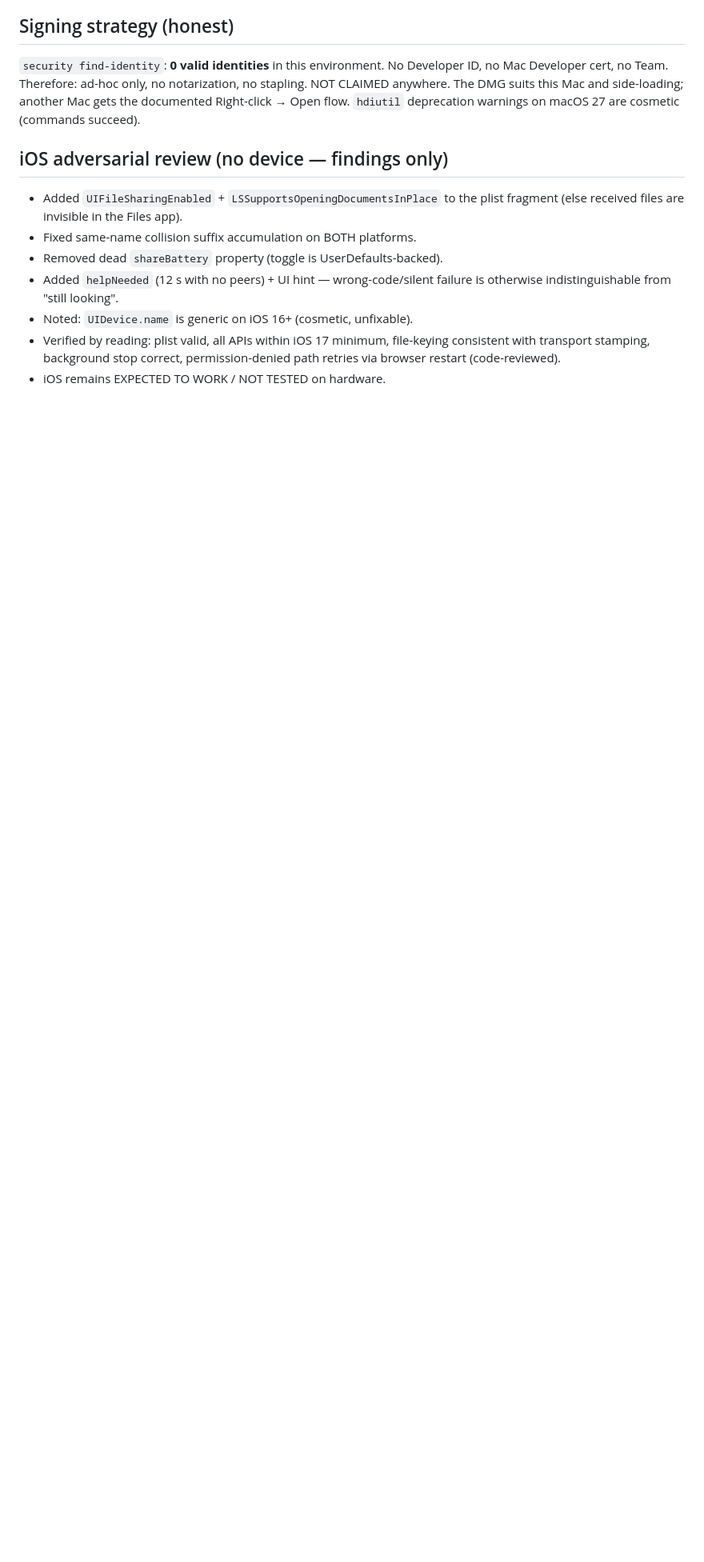
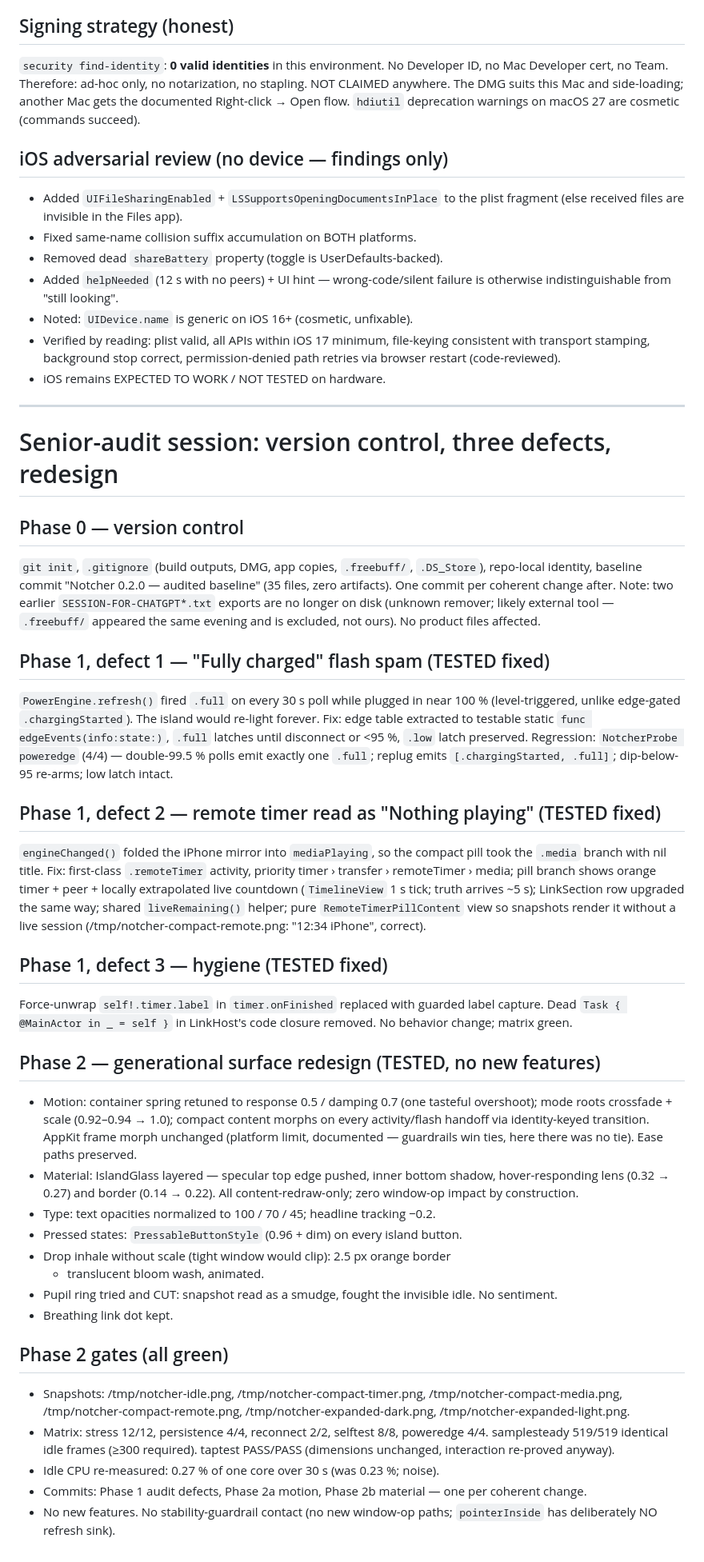
Before and after one commit to gonisulaimann/Notcher, a Markdown page: docs/RECORD.md, the part around the change. Shown at 80% size. GitHub-like rendering; blank space fills up the shorter version.

Commit message:
RECORD: senior-audit session entries

```diff
--- a/docs/RECORD.md
+++ b/docs/RECORD.md
@@ -324,7 +324,6 @@ side-loading; another Mac gets the documented Right-click → Open flow.
 `hdiutil` deprecation warnings on macOS 27 are cosmetic (commands succeed).
 
 ## iOS adversarial review (no device — findings only)
-
 - Added `UIFileSharingEnabled` + `LSSupportsOpeningDocumentsInPlace` to the
   plist fragment (else received files are invisible in the Files app).
 - Fixed same-name collision suffix accumulation on BOTH platforms.
@@ -336,3 +335,75 @@ side-loading; another Mac gets the documented Right-click → Open flow.
   file-keying consistent with transport stamping, background stop correct,
   permission-denied path retries via browser restart (code-reviewed).
 - iOS remains EXPECTED TO WORK / NOT TESTED on hardware.
+
+---
+
+# Senior-audit session: version control, three defects, redesign
+
+## Phase 0 — version control
+
+`git init`, `.gitignore` (build outputs, DMG, app copies, `.freebuff/`,
+`.DS_Store`), repo-local identity, baseline commit "Notcher 0.2.0 — audited
+baseline" (35 files, zero artifacts). One commit per coherent change after.
+Note: two earlier `SESSION-FOR-CHATGPT*.txt` exports are no longer on disk
+(unknown remover; likely external tool — `.freebuff/` appeared the same
+evening and is excluded, not ours). No product files affected.
+
+## Phase 1, defect 1 — "Fully charged" flash spam (TESTED fixed)
+
+`PowerEngine.refresh()` fired `.full` on every 30 s poll while plugged in
+near 100 % (level-triggered, unlike edge-gated `.chargingStarted`). The
+island would re-light forever. Fix: edge table extracted to testable static
+`func edgeEvents(info:state:)`, `.full` latches until disconnect or <95 %,
+`.low` latch preserved. Regression: `NotcherProbe poweredge` (4/4) —
+double-99.5 % polls emit exactly one `.full`; replug emits
+`[.chargingStarted, .full]`; dip-below-95 re-arms; low latch intact.
+
+## Phase 1, defect 2 — remote timer read as "Nothing playing" (TESTED fixed)
+
+`engineChanged()` folded the iPhone mirror into `mediaPlaying`, so the
+compact pill took the `.media` branch with nil title. Fix: first-class
+`.remoteTimer` activity, priority timer › transfer › remoteTimer › media;
+pill branch shows orange timer + peer + locally extrapolated live countdown
+(`TimelineView` 1 s tick; truth arrives ~5 s); LinkSection row upgraded the
+same way; shared `liveRemaining()` helper; pure `RemoteTimerPillContent`
+view so snapshots render it without a live session
+(/tmp/notcher-compact-remote.png: "12:34 iPhone", correct).
+
+## Phase 1, defect 3 — hygiene (TESTED fixed)
+
+Force-unwrap `self!.timer.label` in `timer.onFinished` replaced with guarded
+label capture. Dead `Task { @MainActor in _ = self }` in LinkHost's code
+closure removed. No behavior change; matrix green.
+
+## Phase 2 — generational surface redesign (TESTED, no new features)
+
+- Motion: container spring retuned to response 0.5 / damping 0.7 (one
+  tasteful overshoot); mode roots crossfade + scale (0.92–0.94 → 1.0);
+  compact content morphs on every activity/flash handoff via identity-keyed
+  transition. AppKit frame morph unchanged (platform limit, documented —
+  guardrails win ties, here there was no tie). Ease paths preserved.
+- Material: IslandGlass layered — specular top edge pushed, inner bottom
+  shadow, hover-responding lens (0.32 → 0.27) and border (0.14 → 0.22).
+  All content-redraw-only; zero window-op impact by construction.
+- Type: text opacities normalized to 100 / 70 / 45; headline tracking −0.2.
+- Pressed states: `PressableButtonStyle` (0.96 + dim) on every island button.
+- Drop inhale without scale (tight window would clip): 2.5 px orange border
+  + translucent bloom wash, animated.
+- Pupil ring tried and CUT: snapshot read as a smudge, fought the invisible
+  idle. No sentiment.
+- Breathing link dot kept.
+
+## Phase 2 gates (all green)
+
+- Snapshots: /tmp/notcher-idle.png, /tmp/notcher-compact-timer.png,
+  /tmp/notcher-compact-media.png, /tmp/notcher-compact-remote.png,
+  /tmp/notcher-expanded-dark.png, /tmp/notcher-expanded-light.png.
+- Matrix: stress 12/12, persistence 4/4, reconnect 2/2, selftest 8/8,
+  poweredge 4/4. samplesteady 519/519 identical idle frames (≥300 required).
+  taptest PASS/PASS (dimensions unchanged, interaction re-proved anyway).
+- Idle CPU re-measured: 0.27 % of one core over 30 s (was 0.23 %; noise).
+- Commits: Phase 1 audit defects, Phase 2a motion, Phase 2b material —
+  one per coherent change.
+- No new features. No stability-guardrail contact (no new window-op paths;
+  `pointerInside` has deliberately NO refresh sink).
```
